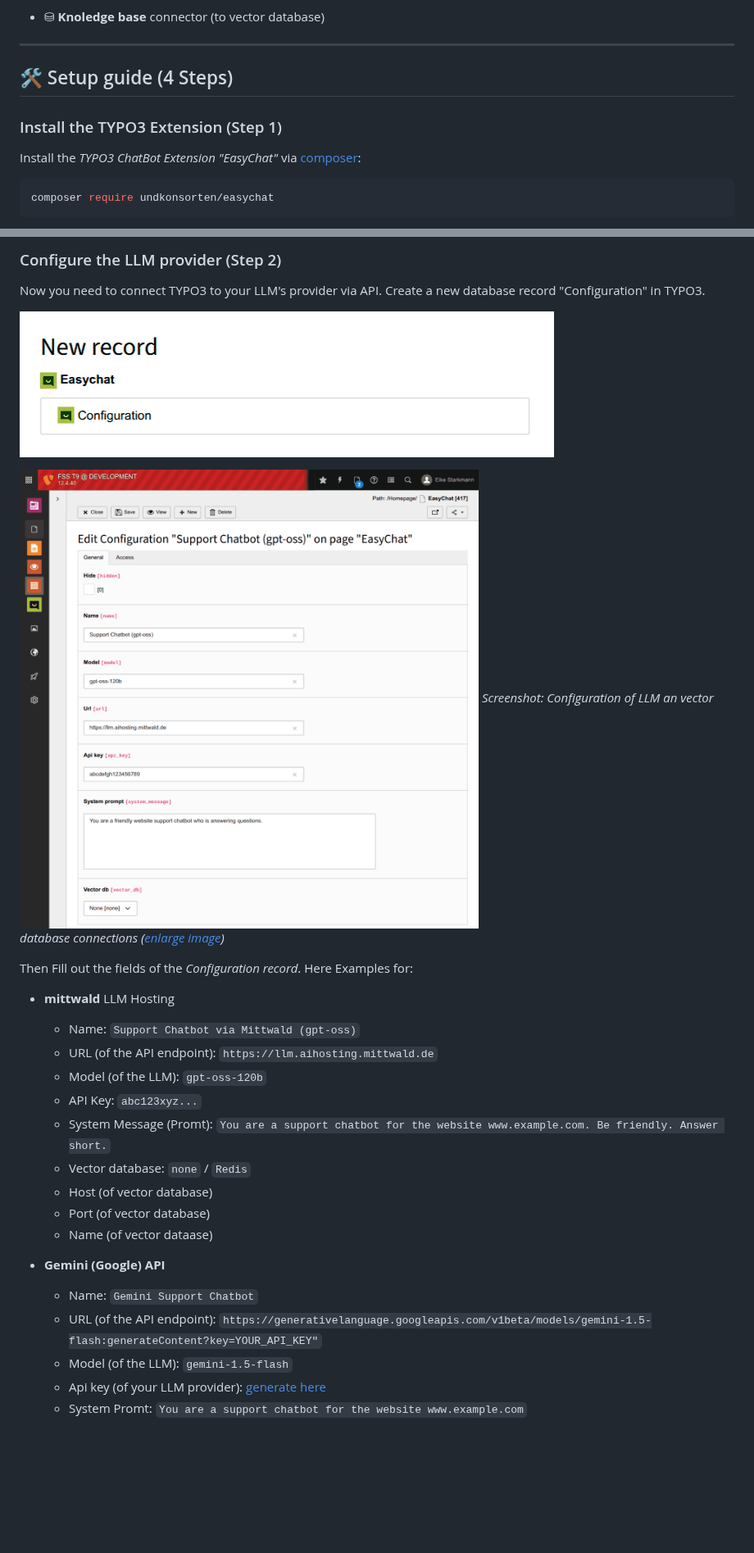
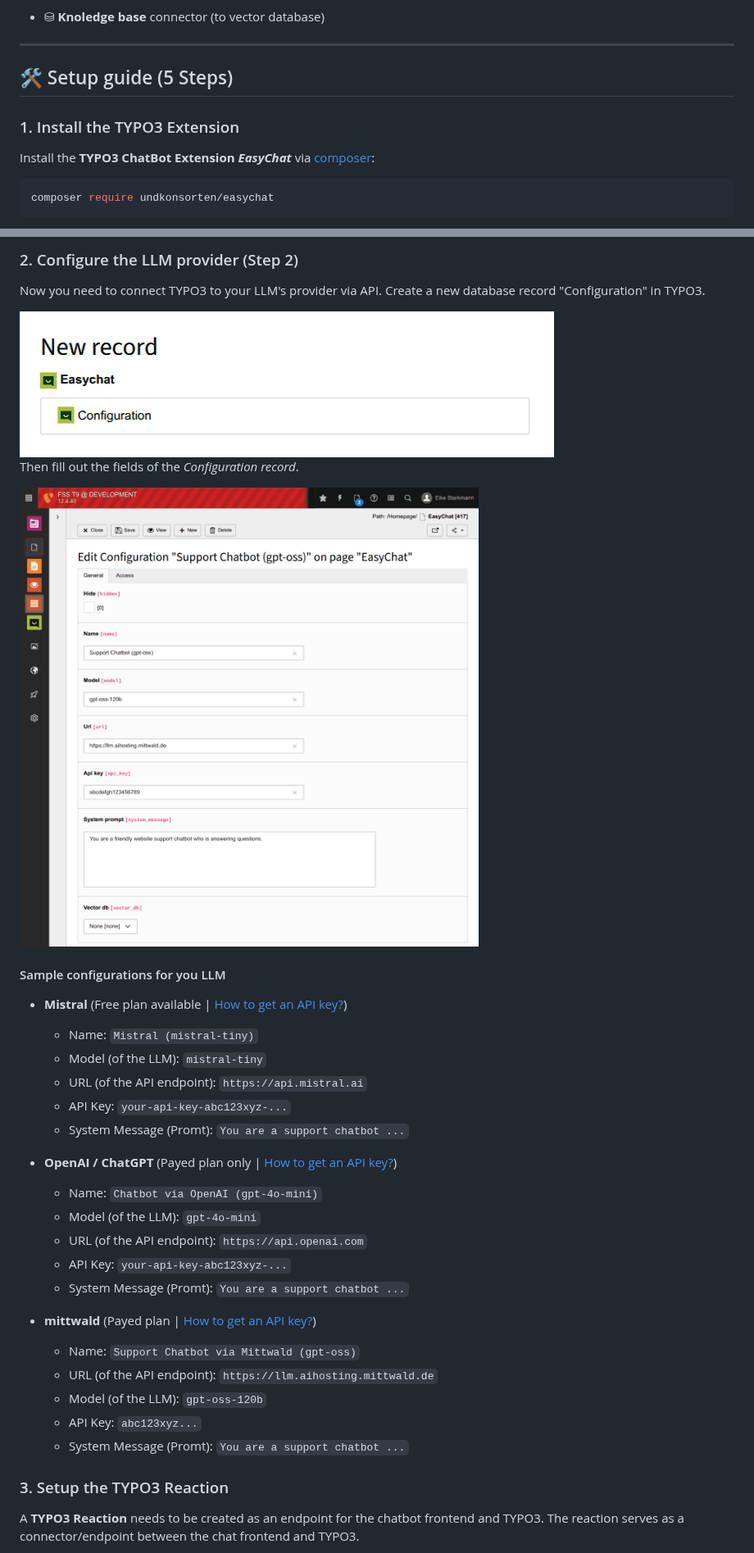
Before and after one commit to undkonsorten/easychat, a Markdown page: Readme.md, 2 parts joined by grey strips. Shown at 82% size. GitHub-like rendering; blank space fills up the shorter version.

````diff
--- a/Readme.md
+++ b/Readme.md
@@ -37,11 +37,11 @@ EasyChat is **focused on privacy** and data protection, since all chat conversio
 
 ---
 
-## 🛠️ Setup guide (4 Steps)
+## 🛠️ Setup guide (5 Steps)
 
-### Install the TYPO3 Extension (Step 1)
+### 1. Install the TYPO3 Extension
 
-Install the *TYPO3 ChatBot Extension "EasyChat"* via [composer](https://getcomposer.org/doc/):
+Install the **TYPO3 ChatBot Extension _EasyChat_** via [composer](https://getcomposer.org/doc/):
 
 ```console
 composer require undkonsorten/easychat
@@ -51,5 +51,5 @@ After installation a **database compare** is necessary to create new tables.
 
-### Configure the LLM provider (Step 2)
+### 2. Configure the LLM provider (Step 2)
 
 Now you need to connect TYPO3 to your LLM's provider via API.
 Create a new database record "Configuration" in TYPO3.
@@ -58,26 +58,35 @@ Create a new database record "Configuration" in TYPO3.
 
-<span style="width: 30%; margin-block-start: 1em; float: right; display: block">![Screenshot: EasyChat backend Module](Documentation/Assets/LLM-Configuration.png)
-_Screenshot: Configuration of LLM an vector database connections ([enlarge image](Documentation/Assets/LLM-Configuration.png))_
-</span>
+Then fill out the fields of the *Configuration record*.
 
-Then Fill out the fields of the *Configuration record*. Here Examples for:
+![Screenshot: EasyChat backend Module](Documentation/Assets/LLM-Configuration.png)
 
-* **mittwald** LLM Hosting
+#### Sample configurations for you LLM
+
+* **Mistral** (Free plan available | [How to get an API key?](Documentation/How-to-get-API-Keys.md))
+    * Name:  `Mistral (mistral-tiny)`
+    * Model (of the LLM): `mistral-tiny`
+    * URL (of the API endpoint): `https://api.mistral.ai`
+    * API Key: `your-api-key-abc123xyz-...`
+    * System Message (Promt): `You are a support chatbot ...`
+
+
+* **OpenAI / ChatGPT** (Payed plan only | [How to get an API key?](Documentation/How-to-get-API-Keys.md))
+    * Name:  `Chatbot via OpenAI (gpt-4o-mini)`
+    * Model (of the LLM): `gpt-4o-mini`
+    * URL (of the API endpoint): `https://api.openai.com`
+    * API Key: `your-api-key-abc123xyz-...`
+    * System Message (Promt): `You are a support chatbot ...`
+
+
+* **mittwald** (Payed plan | [How to get an API key?](Documentation/How-to-get-API-Keys.md))
     * Name:  `Support Chatbot via Mittwald (gpt-oss)`
     * URL (of the API endpoint): `https://llm.aihosting.mittwald.de`
     * Model (of the LLM): `gpt-oss-120b`
     * API Key: `abc123xyz...`
-    * System Message (Promt): `You are a support chatbot for the website www.example.com. Be friendly. Answer short.`
-    * Vector database: `none` / `Redis`
-    * Host (of vector database)
-    * Port (of vector database)
-    * Name (of vector dataase)
+    * System Message (Promt): `You are a support chatbot ...`
 
+### 3. Setup the TYPO3 Reaction
 
-* **Gemini (Google) API**
-    * Name:  `Gemini Support Chatbot`
-    * URL (of the API endpoint): `https://generativelanguage.googleapis.com/v1beta/models/gemini-1.5-flash:generateContent?key=YOUR_API_KEY"`
-    * Model (of the LLM): `gemini-1.5-flash`
-    * Api key (of your LLM provider): [generate here](https://aistudio.google.com/api-keys)
-    * System Promt: `You are a support chatbot for the website www.example.com`
+A **TYPO3 Reaction** needs to be created as an endpoint for the chatbot frontend and TYPO3.
+The reaction serves as a connector/endpoint between the chat frontend and TYPO3.
 
````
Also changed, not shown: other parts of Readme.md (+34 -16 lines), Documentation/How-to-get-API-Keys.md (added, +83 -0 lines), Documentation/Assets/Configuration.png (added), Documentation/Assets/Content-Element.png (added), Documentation/Assets/Reaction.png (added), Documentation/Assets/Reactions.png (added).
